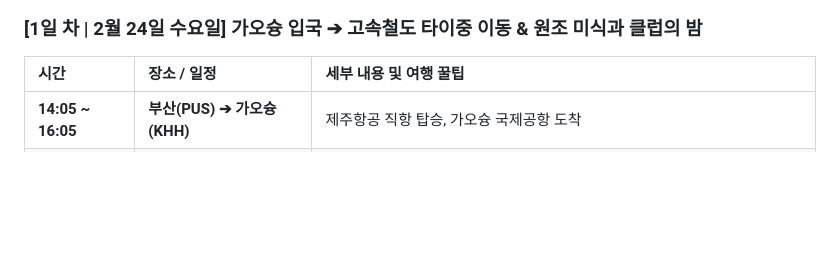
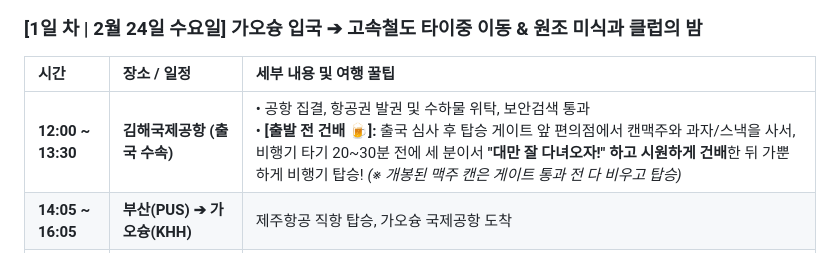
Before and after one commit to hyh54311-dev/jinhae-admission-system, a Markdown page: 2027_taiwan_travel_plan.md, the part around the change. GitHub-like rendering; blank space fills up the shorter version.

Commit message:
docs: 1일차 김해공항 탑승 전 편의점 캔맥주 건배 출발 코스 일정표 반영

```diff
--- a/2027_taiwan_travel_plan.md
+++ b/2027_taiwan_travel_plan.md
@@ -96,6 +96,7 @@ flowchart TD
 ### [1일 차 | 2월 24일 수요일] 가오슝 입국 ➔ 고속철도 타이중 이동 & 원조 미식과 클럽의 밤
 | 시간 | 장소 / 일정 | 세부 내용 및 여행 꿀팁 |
 | :--- | :--- | :--- |
+| **12:00 ~ 13:30** | **김해국제공항 (출국 수속)** | • 공항 집결, 항공권 발권 및 수하물 위탁, 보안검색 통과<br>• **[출발 전 건배 🍺]:** 출국 심사 후 탑승 게이트 앞 편의점에서 캔맥주와 과자/스낵을 사서, 비행기 타기 20~30분 전에 세 분이서 **"대만 잘 다녀오자!" 하고 시원하게 건배**한 뒤 가뿐하게 비행기 탑승! *(※ 개봉된 맥주 캔은 게이트 통과 전 다 비우고 탑승)* |
 | **14:05 ~ 16:05** | **부산(PUS) ➔ 가오슝(KHH)** | 제주항공 직항 탑승, 가오슝 국제공항 도착 |
 | **16:05 ~ 17:00** | **가오슝 공항** | 입국 심사, 수하물 수령, 대만 럭키랜드 추첨 부스 참여, 이지카드 충전 |
 | **17:15 ~ 18:20** | **공항 ➔ 좌영역 ➔ 타이중역** | MRT로 좌영역 이동(20분) 후 고속철도(THSR) 탑승 (50분 소요) |
```
